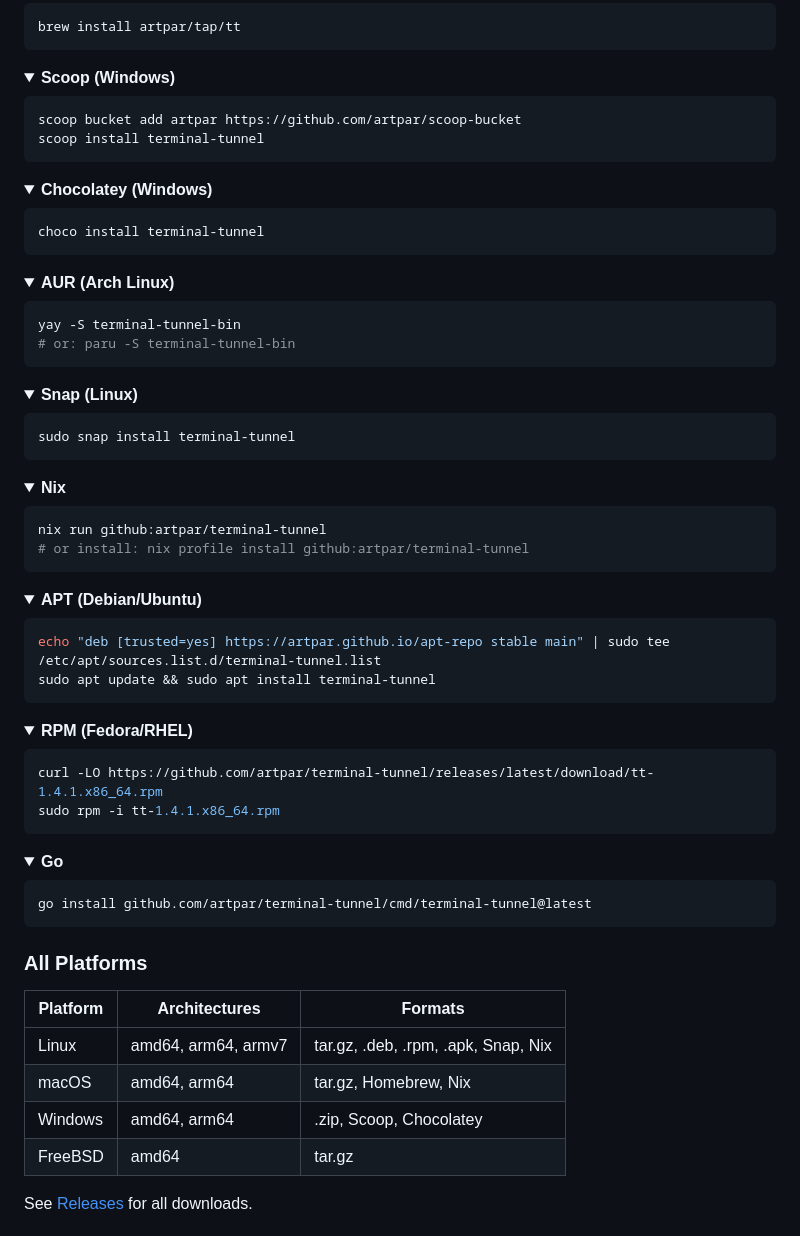
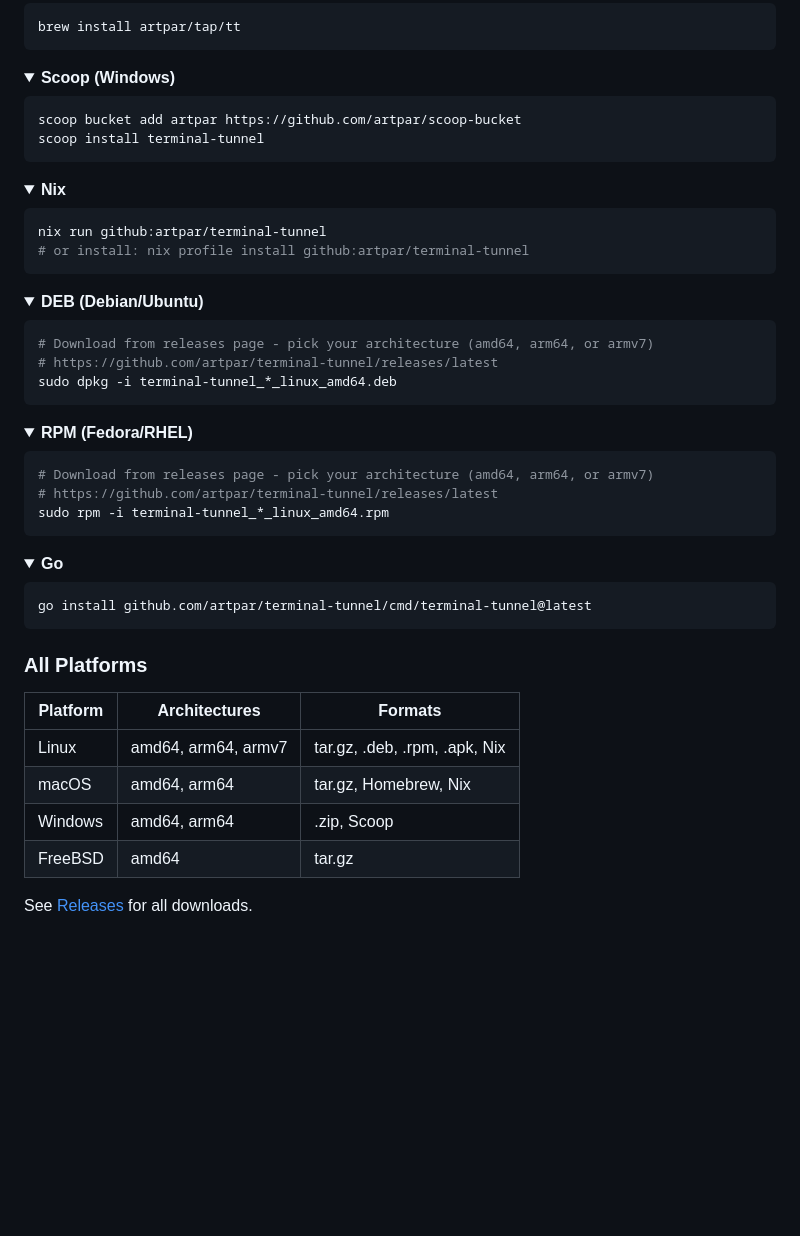
Before and after one commit to artpar/terminal-tunnel, a Markdown page: README.md, the part around the change. Rendered like a GitHub page; folded sections open; blank space fills up the shorter version.

Commit message:
Remove non-existent package manager install commands
- Remove Chocolatey (not published)
- Remove AUR (not published)
- Remove Snap (not published)
- Remove APT repo (not published)
- Update DEB/RPM instructions to point to releases page
- Update platforms table to reflect actual availability

🤖 Generated with [Claude Code](https://claude.com/claude-code)

Co-Authored-By: Claude Opus 4.5 <noreply@anthropic.com>

````diff
--- a/README.md
+++ b/README.md
@@ -64,31 +64,6 @@ scoop install terminal-tunnel
 </details>
 
 <details>
-<summary><b>Chocolatey (Windows)</b></summary>
-
-```powershell
-choco install terminal-tunnel
-```
-</details>
-
-<details>
-<summary><b>AUR (Arch Linux)</b></summary>
-
-```bash
-yay -S terminal-tunnel-bin
-# or: paru -S terminal-tunnel-bin
-```
-</details>
-
-<details>
-<summary><b>Snap (Linux)</b></summary>
-
-```bash
-sudo snap install terminal-tunnel
-```
-</details>
-
-<details>
 <summary><b>Nix</b></summary>
 
 ```bash
@@ -98,11 +73,12 @@ nix run github:artpar/terminal-tunnel
 </details>
 
 <details>
-<summary><b>APT (Debian/Ubuntu)</b></summary>
+<summary><b>DEB (Debian/Ubuntu)</b></summary>
 
 ```bash
-echo "deb [trusted=yes] https://artpar.github.io/apt-repo stable main" | sudo tee /etc/apt/sources.list.d/terminal-tunnel.list
-sudo apt update && sudo apt install terminal-tunnel
+# Download from releases page - pick your architecture (amd64, arm64, or armv7)
+# https://github.com/artpar/terminal-tunnel/releases/latest
+sudo dpkg -i terminal-tunnel_*_linux_amd64.deb
 ```
 </details>
 
@@ -110,8 +86,9 @@ sudo apt update && sudo apt install terminal-tunnel
 <summary><b>RPM (Fedora/RHEL)</b></summary>
 
 ```bash
-curl -LO https://github.com/artpar/terminal-tunnel/releases/latest/download/tt-1.4.1.x86_64.rpm
-sudo rpm -i tt-1.4.1.x86_64.rpm
+# Download from releases page - pick your architecture (amd64, arm64, or armv7)
+# https://github.com/artpar/terminal-tunnel/releases/latest
+sudo rpm -i terminal-tunnel_*_linux_amd64.rpm
 ```
 </details>
 
@@ -127,9 +104,9 @@ go install github.com/artpar/terminal-tunnel/cmd/terminal-tunnel@latest
 
 | Platform | Architectures | Formats |
 |----------|---------------|---------|
-| Linux | amd64, arm64, armv7 | tar.gz, .deb, .rpm, .apk, Snap, Nix |
+| Linux | amd64, arm64, armv7 | tar.gz, .deb, .rpm, .apk, Nix |
 | macOS | amd64, arm64 | tar.gz, Homebrew, Nix |
-| Windows | amd64, arm64 | .zip, Scoop, Chocolatey |
+| Windows | amd64, arm64 | .zip, Scoop |
 | FreeBSD | amd64 | tar.gz |
 
 See [Releases](https://github.com/artpar/terminal-tunnel/releases/latest) for all downloads.
````
